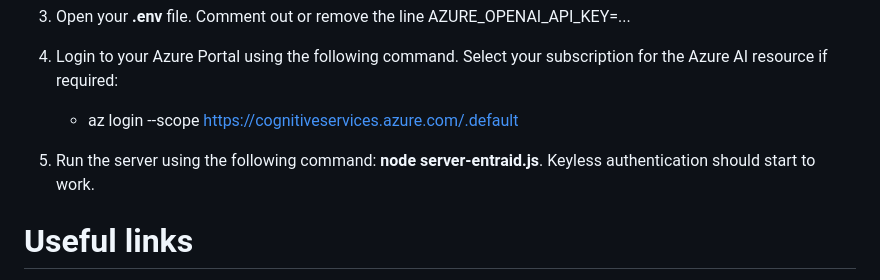
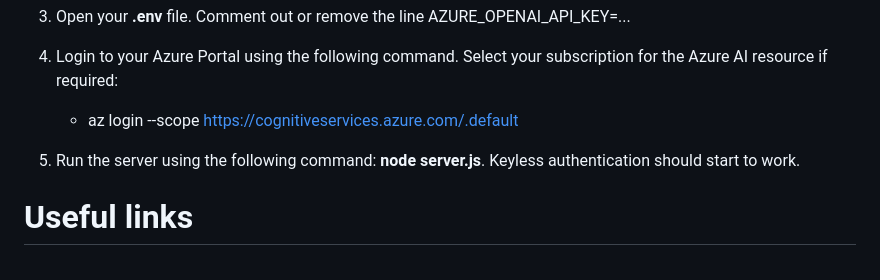
Before and after one commit to Paul-Borisov/minimal-azure-openai-express-html-with-streaming, a Markdown page: README.md, the part around the change. Rendered like a GitHub page.

```diff
--- a/README.md
+++ b/README.md
@@ -267,7 +267,7 @@ To test keyless (Entra ID) authentication locally, follow these steps:
 4. Login to your Azure Portal using the following command. Select your subscription for the Azure AI resource if required:
    - az login --scope https://cognitiveservices.azure.com/.default
 
-5. Run the server using the following command: **node server-entraid.js**. Keyless authentication should start to work.
+5. Run the server using the following command: **node server.js**. Keyless authentication should start to work.
 
 # Useful links
 
```
